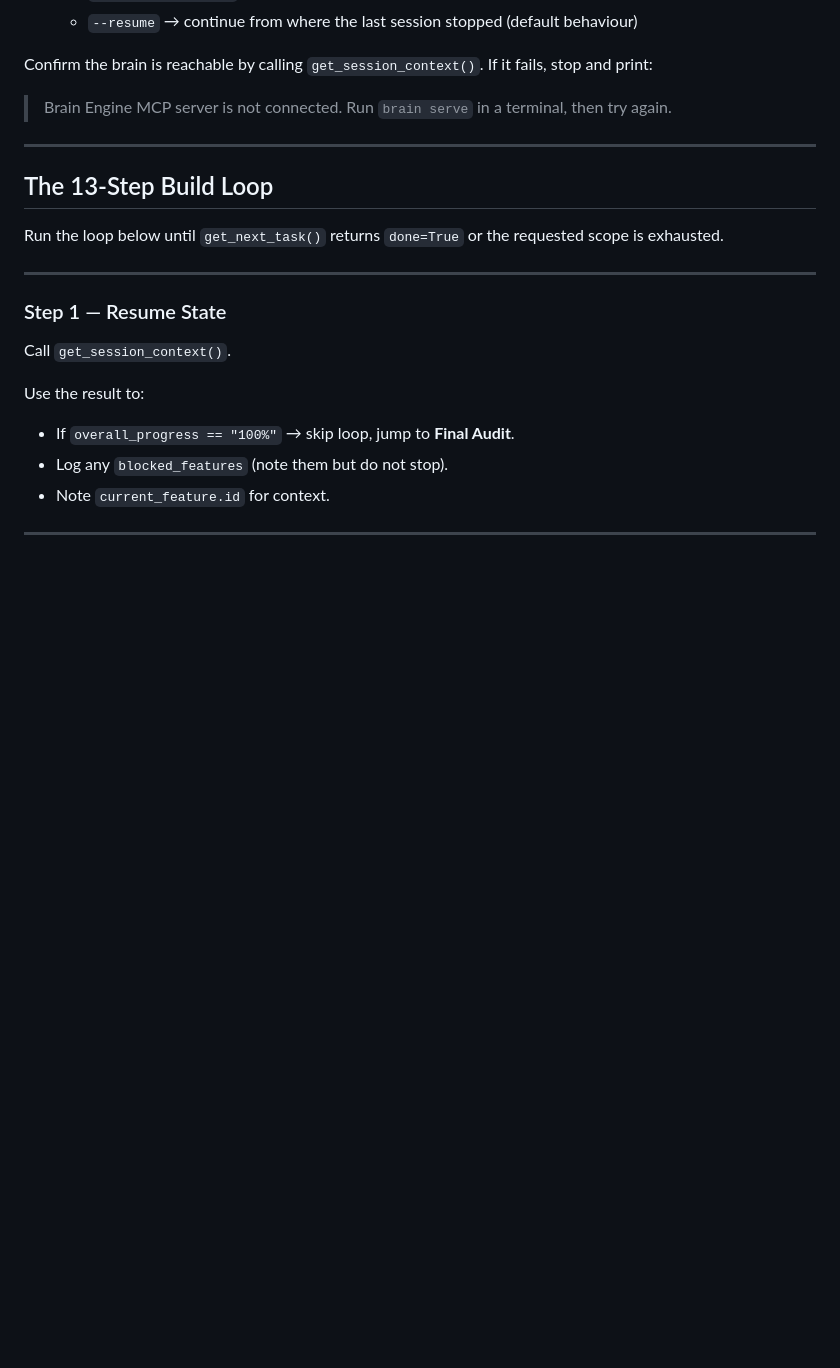
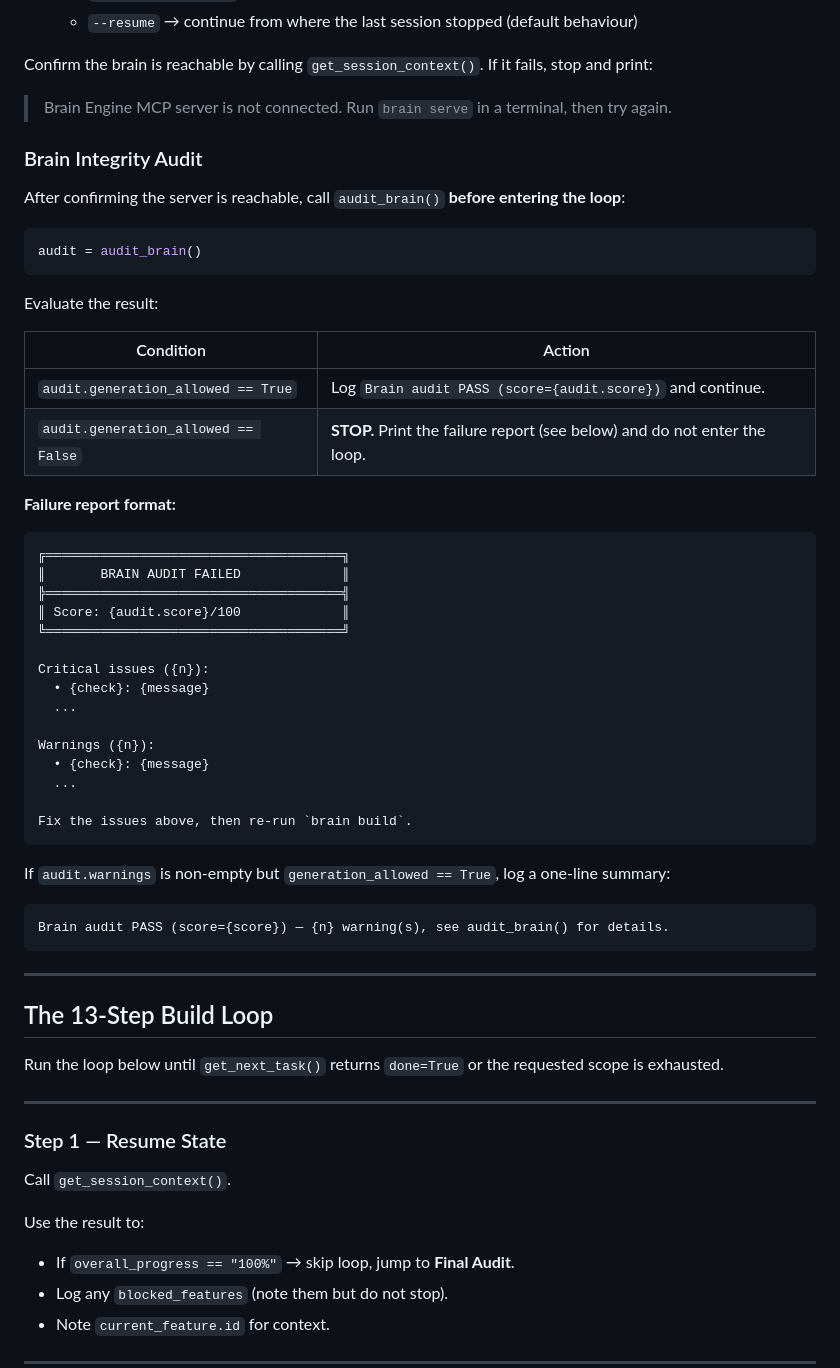
Before and after one commit to aaymantoo/ANDROID-BRAIN, a Markdown page: .claude/agents/brain-build-agent.md, the part around the change. GitHub-like rendering; blank space fills up the shorter version.

Commit message:
feat: wire audit_brain into brain-build-agent pre-flight
Call audit_brain() after server connectivity check and before the
13-step generation loop. FAIL result stops the build with a formatted
report of critical issues and warnings. PASS with warnings logs a
one-line summary and continues.

````diff
--- a/.claude/agents/brain-build-agent.md
+++ b/.claude/agents/brain-build-agent.md
@@ -24,6 +24,46 @@ Before starting the loop, collect two pieces of information:
 
 Confirm the brain is reachable by calling `get_session_context()`. If it fails, stop and print:
 > Brain Engine MCP server is not connected. Run `brain serve` in a terminal, then try again.
+
+### Brain Integrity Audit
+
+After confirming the server is reachable, call `audit_brain()` **before entering the loop**:
+
+```python
+audit = audit_brain()
+```
+
+Evaluate the result:
+
+| Condition | Action |
+|-----------|--------|
+| `audit.generation_allowed == True` | Log `Brain audit PASS (score={audit.score})` and continue. |
+| `audit.generation_allowed == False` | **STOP.** Print the failure report (see below) and do not enter the loop. |
+
+**Failure report format:**
+
+```
+╔══════════════════════════════════════╗
+║       BRAIN AUDIT FAILED             ║
+╠══════════════════════════════════════╣
+║ Score: {audit.score}/100             ║
+╚══════════════════════════════════════╝
+
+Critical issues ({n}):
+  • {check}: {message}
+  ...
+
+Warnings ({n}):
+  • {check}: {message}
+  ...
+
+Fix the issues above, then re-run `brain build`.
+```
+
+If `audit.warnings` is non-empty but `generation_allowed == True`, log a one-line summary:
+```
+Brain audit PASS (score={score}) — {n} warning(s), see audit_brain() for details.
+```
 
 ---
 
````
